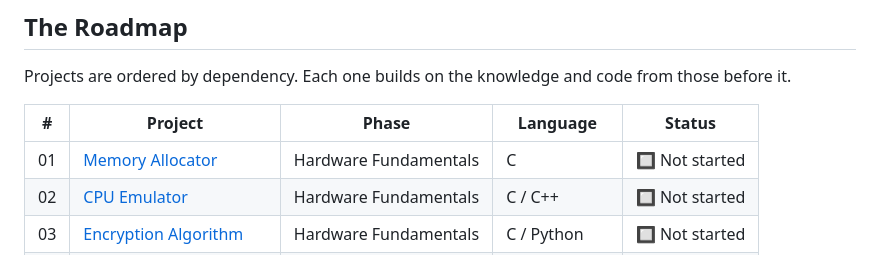
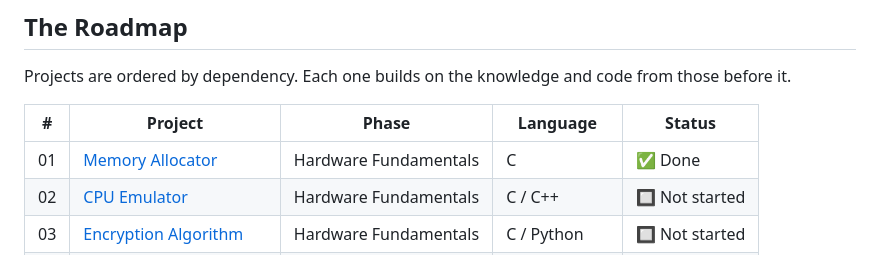
Before and after one commit to Developer-Ayush/build-everything, a Markdown page: README.md, the part around the change. Rendered like a GitHub page.

Commit message:
Update project status for Memory Allocator to Done

```diff
--- a/README.md
+++ b/README.md
@@ -12,7 +12,7 @@ Projects are ordered by dependency. Each one builds on the knowledge and code fr
 
 | # | Project | Phase | Language | Status |
 |---|---------|-------|----------|--------|
-| 01 | [Memory Allocator](./01-memory-allocator) | Hardware Fundamentals | C | 🔲 Not started |
+| 01 | [Memory Allocator](./01-memory-allocator) | Hardware Fundamentals | C | ✅ Done |
 | 02 | [CPU Emulator](./02-cpu-emulator) | Hardware Fundamentals | C / C++ | 🔲 Not started |
 | 03 | [Encryption Algorithm](./03-encryption-algorithm) | Hardware Fundamentals | C / Python | 🔲 Not started |
 | 04 | [OS Kernel in Assembly](./04-os-kernel-asm) | OS Core Primitives | x86 Assembly | 🔲 Not started |
```
